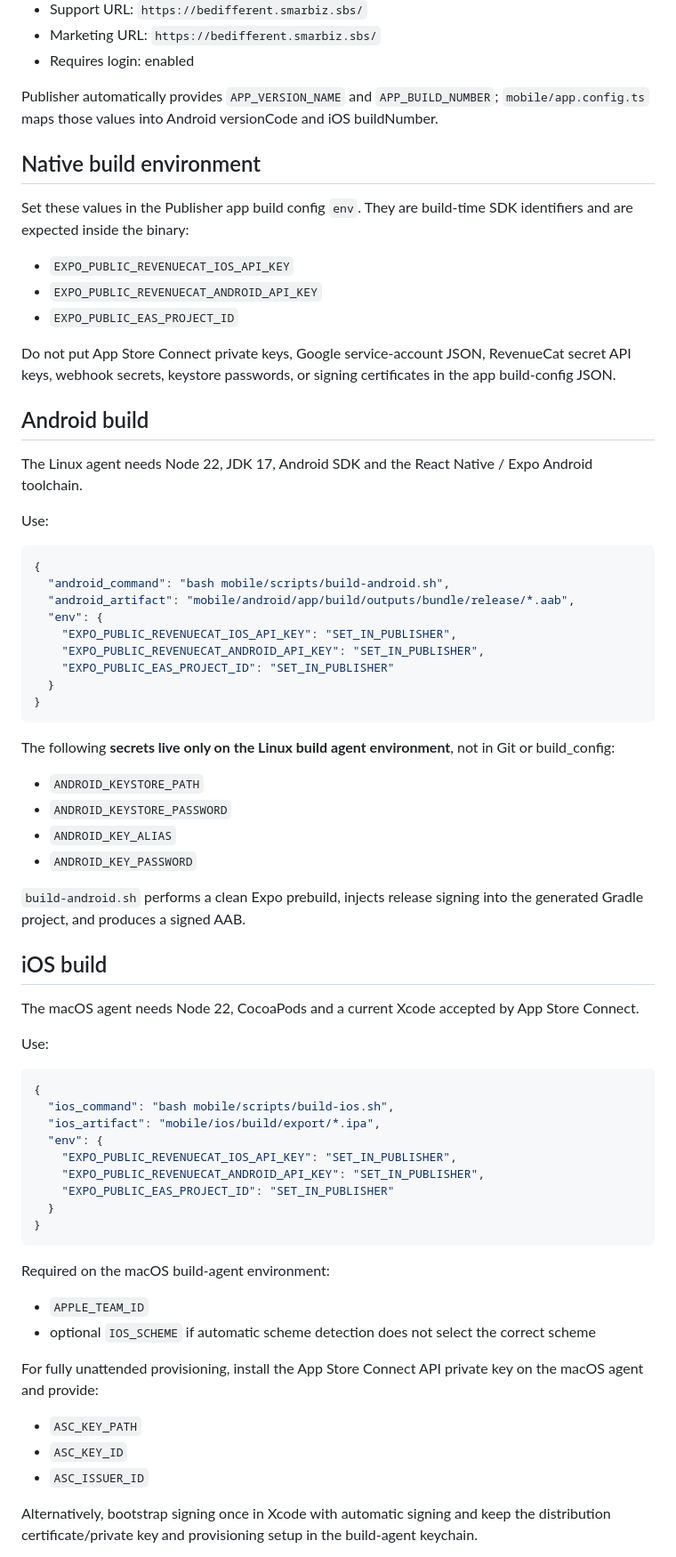
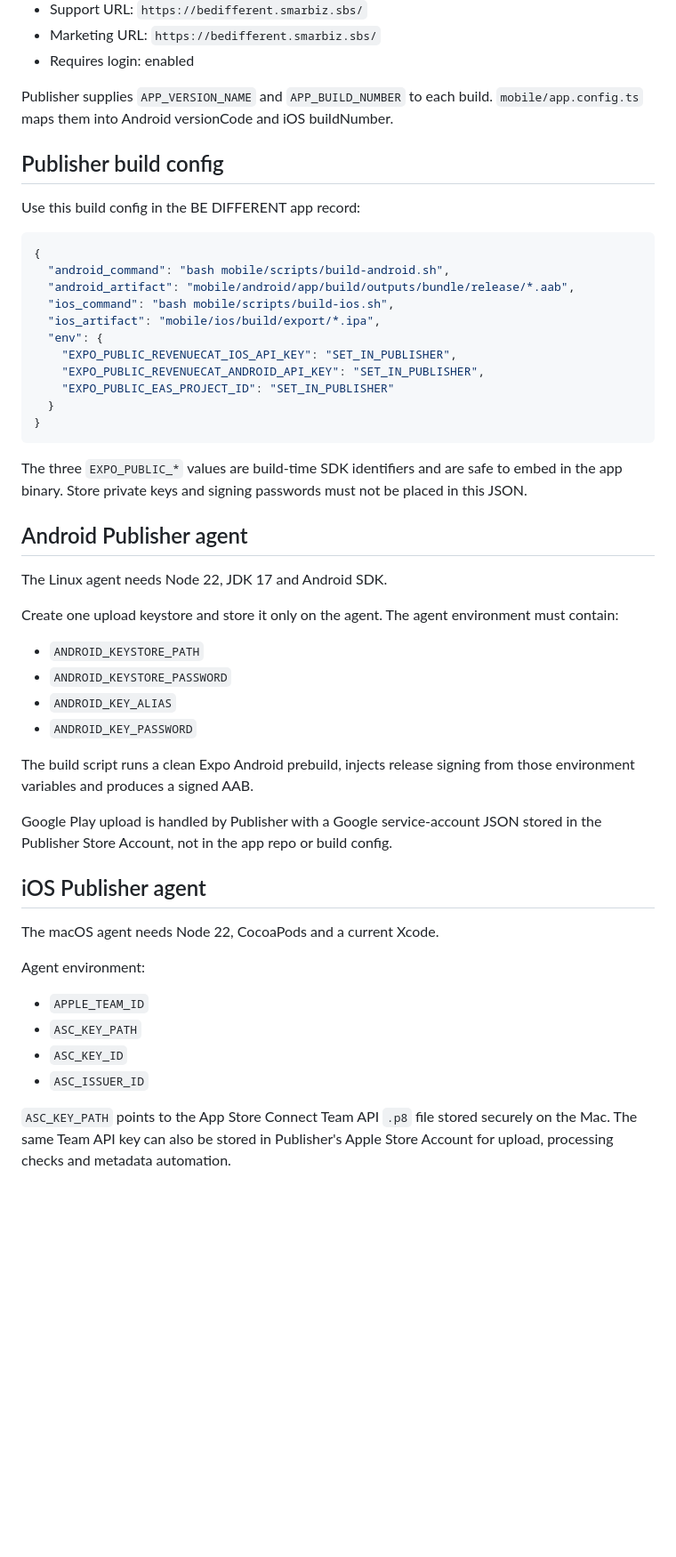
Before and after one commit to hsdarestani/aymantraining, a Markdown page: docs/PUBLISHER_RELEASE.md, the part around one of its changes. Shown at 89% size. GitHub-like rendering; blank space fills up the shorter version.

Commit message:
docs: finalize Publisher signed Android and iOS build config

````diff
--- a/docs/PUBLISHER_RELEASE.md
+++ b/docs/PUBLISHER_RELEASE.md
@@ -16,53 +16,16 @@ Create the first store records manually, then create one app in Publisher with:
 - Marketing URL: `https://bedifferent.smarbiz.sbs/`
 - Requires login: enabled
 
-Publisher automatically provides `APP_VERSION_NAME` and `APP_BUILD_NUMBER`; `mobile/app.config.ts` maps those values into Android versionCode and iOS buildNumber.
+Publisher supplies `APP_VERSION_NAME` and `APP_BUILD_NUMBER` to each build. `mobile/app.config.ts` maps them into Android versionCode and iOS buildNumber.
 
-## Native build environment
+## Publisher build config
 
-Set these values in the Publisher app build config `env`. They are build-time SDK identifiers and are expected inside the binary:
-
-- `EXPO_PUBLIC_REVENUECAT_IOS_API_KEY`
-- `EXPO_PUBLIC_REVENUECAT_ANDROID_API_KEY`
-- `EXPO_PUBLIC_EAS_PROJECT_ID`
-
-Do not put App Store Connect private keys, Google service-account JSON, RevenueCat secret API keys, webhook secrets, keystore passwords, or signing certificates in the app build-config JSON.
-
-## Android build
-
-The Linux agent needs Node 22, JDK 17, Android SDK and the React Native / Expo Android toolchain.
-
-Use:
+Use this build config in the BE DIFFERENT app record:
 
 ```json
 {
   "android_command": "bash mobile/scripts/build-android.sh",
   "android_artifact": "mobile/android/app/build/outputs/bundle/release/*.aab",
-  "env": {
-    "EXPO_PUBLIC_REVENUECAT_IOS_API_KEY": "SET_IN_PUBLISHER",
-    "EXPO_PUBLIC_REVENUECAT_ANDROID_API_KEY": "SET_IN_PUBLISHER",
-    "EXPO_PUBLIC_EAS_PROJECT_ID": "SET_IN_PUBLISHER"
-  }
-}
-```
-
-The following **secrets live only on the Linux build agent environment**, not in Git or build_config:
-
-- `ANDROID_KEYSTORE_PATH`
-- `ANDROID_KEYSTORE_PASSWORD`
-- `ANDROID_KEY_ALIAS`
-- `ANDROID_KEY_PASSWORD`
-
-`build-android.sh` performs a clean Expo prebuild, injects release signing into the generated Gradle project, and produces a signed AAB.
-
-## iOS build
-
-The macOS agent needs Node 22, CocoaPods and a current Xcode accepted by App Store Connect.
-
-Use:
-
-```json
-{
   "ios_command": "bash mobile/scripts/build-ios.sh",
   "ios_artifact": "mobile/ios/build/export/*.ipa",
   "env": {
@@ -73,16 +36,33 @@ Use:
 }
 ```
 
-Required on the macOS build-agent environment:
+The three `EXPO_PUBLIC_*` values are build-time SDK identifiers and are safe to embed in the app binary. Store private keys and signing passwords must not be placed in this JSON.
+
+## Android Publisher agent
+
+The Linux agent needs Node 22, JDK 17 and Android SDK.
+
+Create one upload keystore and store it only on the agent. The agent environment must contain:
+
+- `ANDROID_KEYSTORE_PATH`
+- `ANDROID_KEYSTORE_PASSWORD`
+- `ANDROID_KEY_ALIAS`
+- `ANDROID_KEY_PASSWORD`
+
+The build script runs a clean Expo Android prebuild, injects release signing from those environment variables and produces a signed AAB.
+
+Google Play upload is handled by Publisher with a Google service-account JSON stored in the Publisher Store Account, not in the app repo or build config.
+
+## iOS Publisher agent
+
+The macOS agent needs Node 22, CocoaPods and a current Xcode.
+
+Agent environment:
 
 - `APPLE_TEAM_ID`
-- optional `IOS_SCHEME` if automatic scheme detection does not select the correct scheme
-
-For fully unattended provisioning, install the App Store Connect API private key on the macOS agent and provide:
-
 - `ASC_KEY_PATH`
 - `ASC_KEY_ID`
 - `ASC_ISSUER_ID`
 
-Alternatively, bootstrap signing once in Xcode with automatic signing and keep the distribution certificate/private key and provisioning setup in the build-agent keychain.
+`ASC_KEY_PATH` points to the App Store Connect Team API `.p8` file stored securely on the Mac. The same Team API key can also be stored in Publisher's Apple Store Account for upload, processing checks and metadata automation.
 
````
Also changed, not shown: other parts of docs/PUBLISHER_RELEASE.md (+8 -24 lines).
